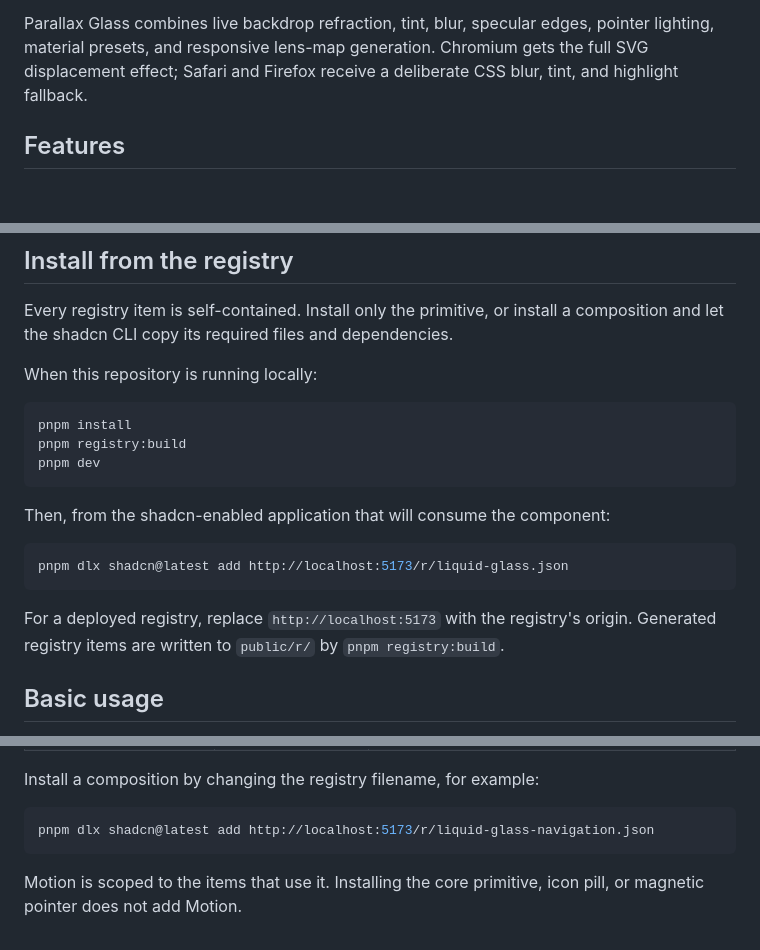
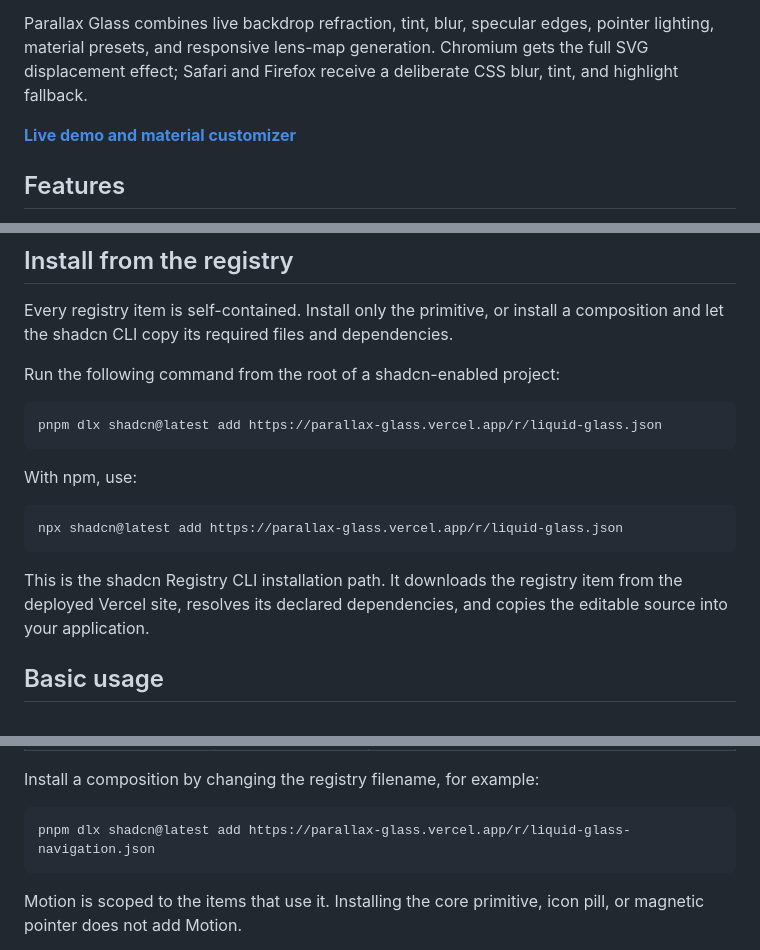
Before and after one commit to absolution-3dm/liquid-glass-web-by-parallax, a Markdown page: README.md, 3 parts joined by grey strips. GitHub-like rendering; blank space fills up the shorter version.

Commit message:
Document deployed registry installation and live demo URL

````diff
--- a/README.md
+++ b/README.md
@@ -9,6 +9,8 @@ Parallax Glass combines live backdrop refraction, tint, blur, specular edges,
 pointer lighting, material presets, and responsive lens-map generation. Chromium
 gets the full SVG displacement effect; Safari and Firefox receive a deliberate
 CSS blur, tint, and highlight fallback.
+
+**[Live demo and material customizer](https://parallax-glass.vercel.app/)**
 
 ## Features
 
@@ -26,23 +28,21 @@ CSS blur, tint, and highlight fallback.
 Every registry item is self-contained. Install only the primitive, or install a
 composition and let the shadcn CLI copy its required files and dependencies.
 
-When this repository is running locally:
+Run the following command from the root of a shadcn-enabled project:
 
 ```bash
-pnpm install
-pnpm registry:build
-pnpm dev
+pnpm dlx shadcn@latest add https://parallax-glass.vercel.app/r/liquid-glass.json
 ```
 
-Then, from the shadcn-enabled application that will consume the component:
+With npm, use:
 
 ```bash
-pnpm dlx shadcn@latest add http://localhost:5173/r/liquid-glass.json
+npx shadcn@latest add https://parallax-glass.vercel.app/r/liquid-glass.json
 ```
 
-For a deployed registry, replace `http://localhost:5173` with the registry's
-origin. Generated registry items are written to `public/r/` by
-`pnpm registry:build`.
+This is the shadcn Registry CLI installation path. It downloads the registry
+item from the deployed Vercel site, resolves its declared dependencies, and
+copies the editable source into your application.
 
 ## Basic usage
 
@@ -185,7 +185,7 @@ the same module as `LiquidGlass`.
 Install a composition by changing the registry filename, for example:
 
 ```bash
-pnpm dlx shadcn@latest add http://localhost:5173/r/liquid-glass-navigation.json
+pnpm dlx shadcn@latest add https://parallax-glass.vercel.app/r/liquid-glass-navigation.json
 ```
 
 Motion is scoped to the items that use it. Installing the core primitive, icon
````
